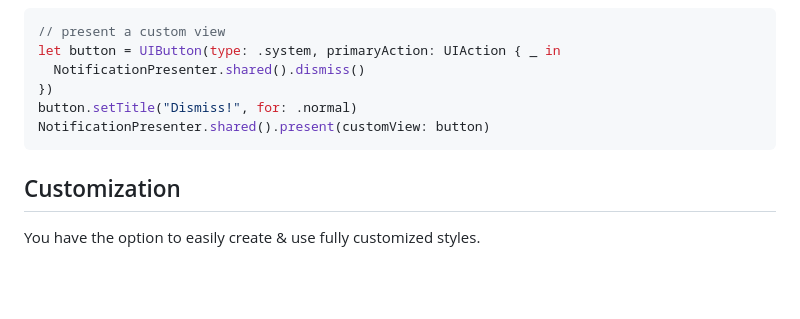
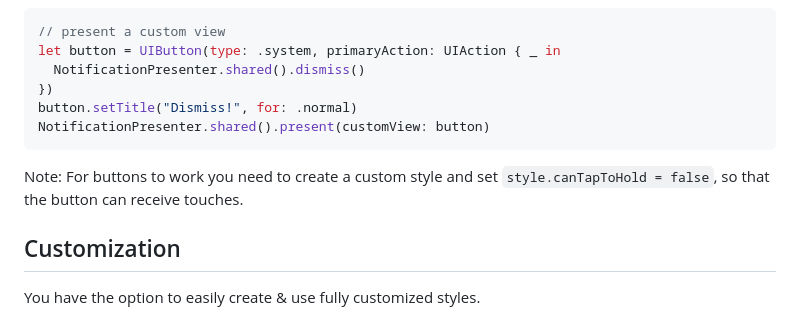
Before and after one commit to calimarkus/JDStatusBarNotification, a Markdown page: README.md, the part around the change. Drawn GitHub-style; blank space fills up the shorter version.

````diff
--- a/README.md
+++ b/README.md
@@ -128,6 +128,8 @@ button.setTitle("Dismiss!", for: .normal)
 NotificationPresenter.shared().present(customView: button)
 ```
 
+Note: For buttons to work you need to create a custom style and set `style.canTapToHold = false`, so that the button can receive touches.
+
 ## Customization
 
 You have the option to easily create & use fully customized styles.
````
